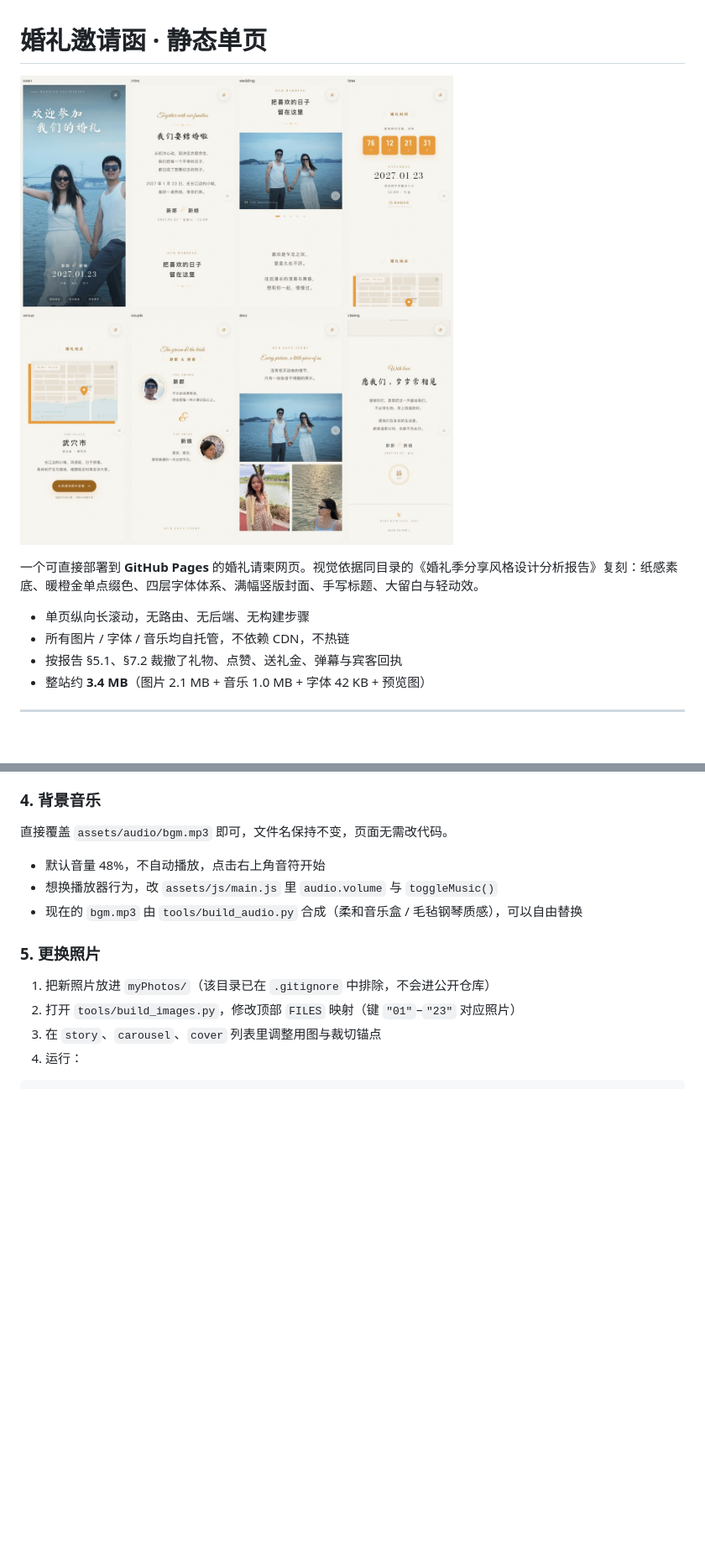
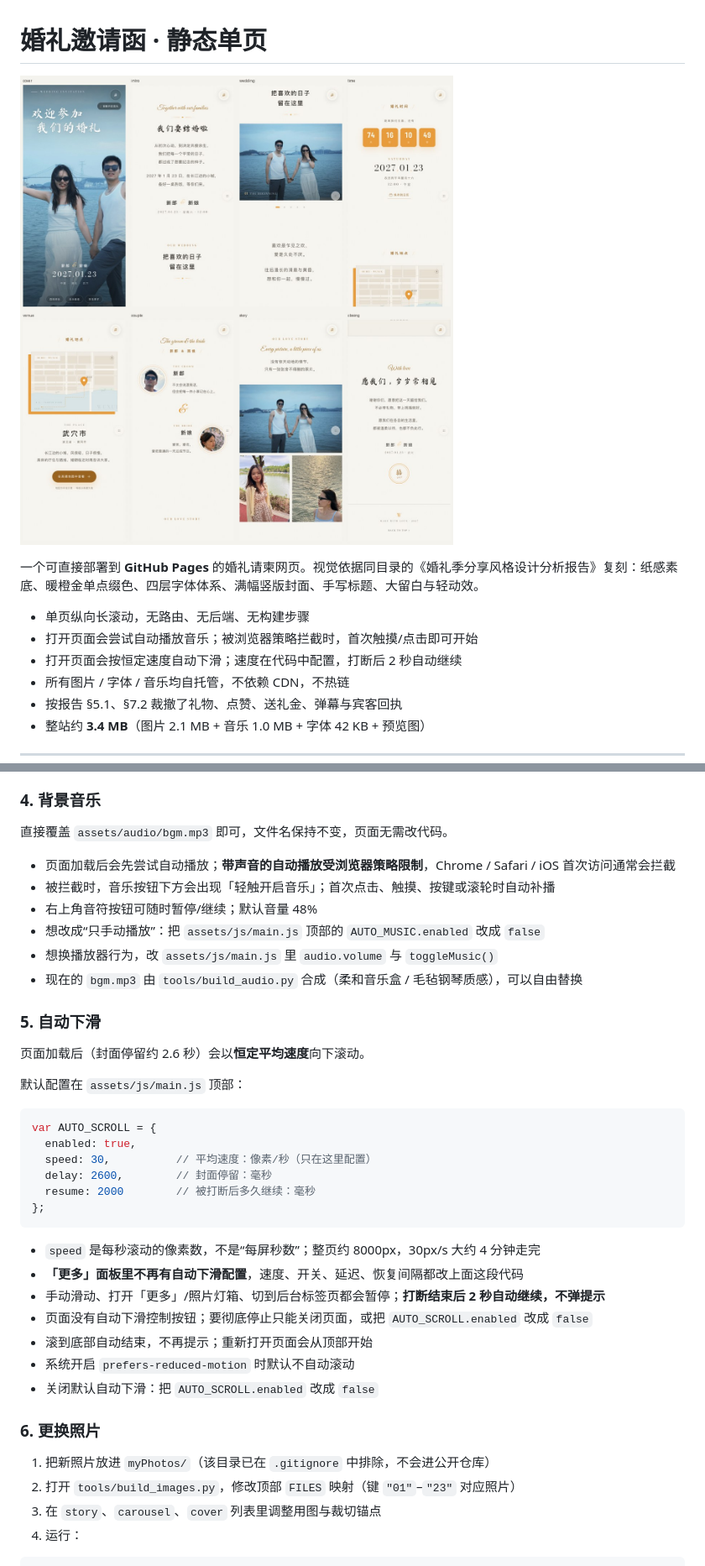
Before and after one commit to cxin2999/likehunliji, a Markdown page: README.md, 2 parts joined by grey strips. Shown at 84% size. Drawn GitHub-style; pictures changed too: docs/preview.jpg; blank space fills up the shorter version.

````diff
--- a/README.md
+++ b/README.md
@@ -5,6 +5,8 @@
 一个可直接部署到 **GitHub Pages** 的婚礼请柬网页。视觉依据同目录的《婚礼季分享风格设计分析报告》复刻：纸感素底、暖橙金单点缀色、四层字体体系、满幅竖版封面、手写标题、大留白与轻动效。
 
 - 单页纵向长滚动，无路由、无后端、无构建步骤
+- 打开页面会尝试自动播放音乐；被浏览器策略拦截时，首次触摸/点击即可开始
+- 打开页面会按恒定速度自动下滑；速度在代码中配置，打断后 2 秒自动继续
 - 所有图片 / 字体 / 音乐均自托管，不依赖 CDN，不热链
 - 按报告 §5.1、§7.2 裁撤了礼物、点赞、送礼金、弹幕与宾客回执
 - 整站约 **3.4 MB**（图片 2.1 MB + 音乐 1.0 MB + 字体 42 KB + 预览图）
@@ -88,11 +91,37 @@ https://uri.amap.com/search?keyword=%E6%AD%A6%E7%A9%B4%E5%B8%82&city=...
 
 直接覆盖 `assets/audio/bgm.mp3` 即可，文件名保持不变，页面无需改代码。
 
-- 默认音量 48%，不自动播放，点击右上角音符开始
+- 页面加载后会先尝试自动播放；**带声音的自动播放受浏览器策略限制**，Chrome / Safari / iOS 首次访问通常会拦截
+- 被拦截时，音乐按钮下方会出现「轻触开启音乐」；首次点击、触摸、按键或滚轮时自动补播
+- 右上角音符按钮可随时暂停/继续；默认音量 48%
+- 想改成“只手动播放”：把 `assets/js/main.js` 顶部的 `AUTO_MUSIC.enabled` 改成 `false`
 - 想换播放器行为，改 `assets/js/main.js` 里 `audio.volume` 与 `toggleMusic()`
 - 现在的 `bgm.mp3` 由 `tools/build_audio.py` 合成（柔和音乐盒 / 毛毡钢琴质感），可以自由替换
 
-### 5. 更换照片
+### 5. 自动下滑
+
+页面加载后（封面停留约 2.6 秒）会以**恒定平均速度**向下滚动。
+
+默认配置在 `assets/js/main.js` 顶部：
+
+```js
+var AUTO_SCROLL = {
+  enabled: true,
+  speed: 30,          // 平均速度：像素/秒（只在这里配置）
+  delay: 2600,        // 封面停留：毫秒
+  resume: 2000        // 被打断后多久继续：毫秒
+};
+```
+
+- `speed` 是每秒滚动的像素数，不是“每屏秒数”；整页约 8000px，30px/s 大约 4 分钟走完
+- **「更多」面板里不再有自动下滑配置**，速度、开关、延迟、恢复间隔都改上面这段代码
+- 手动滑动、打开「更多」/照片灯箱、切到后台标签页都会暂停；**打断结束后 2 秒自动继续，不弹提示**
+- 页面没有自动下滑控制按钮；要彻底停止只能关闭页面，或把 `AUTO_SCROLL.enabled` 改成 `false`
+- 滚到底部自动结束，不再提示；重新打开页面会从顶部开始
+- 系统开启 `prefers-reduced-motion` 时默认不自动滚动
+- 关闭默认自动下滑：把 `AUTO_SCROLL.enabled` 改成 `false`
+
+### 6. 更换照片
 
 1. 把新照片放进 `myPhotos/`（该目录已在 `.gitignore` 中排除，不会进公开仓库）
 2. 打开 `tools/build_images.py`，修改顶部 `FILES` 映射（键 `"01"`–`"23"` 对应照片）
````
Also changed, not shown: other parts of README.md (+12 -7 lines), 3 other files.
